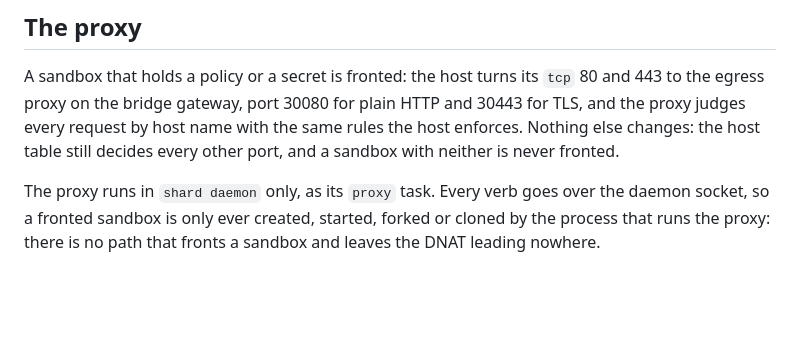
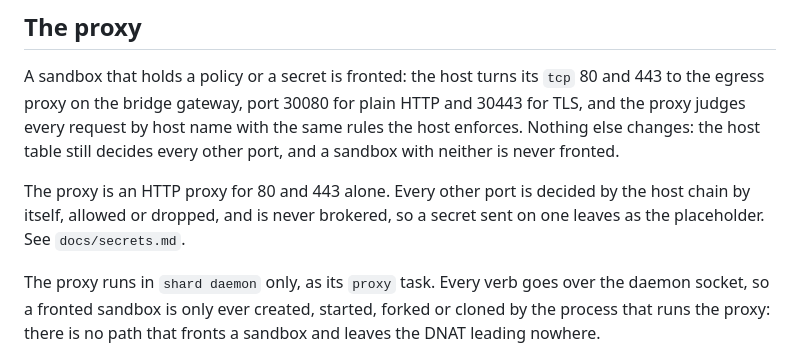
Before and after one commit to presmihaylov/shard, a Markdown page: docs/egress.md, the part around the change. Drawn GitHub-style; blank space fills up the shorter version.

```diff
--- a/docs/egress.md
+++ b/docs/egress.md
@@ -59,6 +59,10 @@ A sandbox that holds a policy or a secret is fronted: the host turns its `tcp` 8
 egress proxy on the bridge gateway, port 30080 for plain HTTP and 30443 for TLS, and the proxy
 judges every request by host name with the same rules the host enforces. Nothing else changes: the
 host table still decides every other port, and a sandbox with neither is never fronted.
+
+The proxy is an HTTP proxy for 80 and 443 alone. Every other port is decided by the host chain by
+itself, allowed or dropped, and is never brokered, so a secret sent on one leaves as the
+placeholder. See `docs/secrets.md`.
 
 The proxy runs in `shard daemon` only, as its `proxy` task. Every verb goes over the daemon socket,
 so a fronted sandbox is only ever created, started, forked or cloned by the process that runs the
```
Also changed, not shown: docs/secrets.md (+22 -2 lines).
